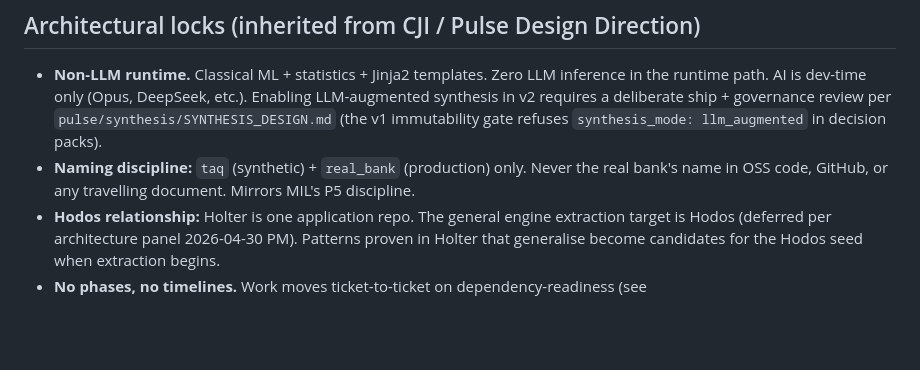
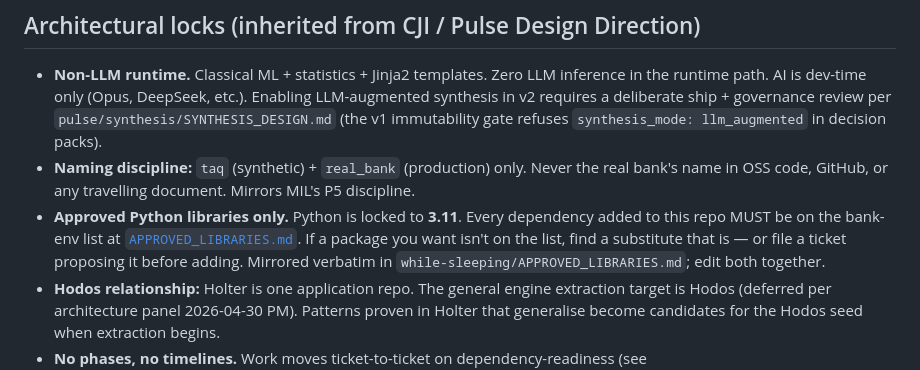
Before and after one commit to cjipro/holter, a Markdown page: CLAUDE.md, the part around the change. GitHub-like rendering; blank space fills up the shorter version.

```diff
--- a/CLAUDE.md
+++ b/CLAUDE.md
@@ -52,6 +52,12 @@ and the GitHub org.
 - **Naming discipline:** `taq` (synthetic) + `real_bank` (production) only.
   Never the real bank's name in OSS code, GitHub, or any travelling document.
   Mirrors MIL's P5 discipline.
+- **Approved Python libraries only.** Python is locked to **3.11**. Every
+  dependency added to this repo MUST be on the bank-env list at
+  [`APPROVED_LIBRARIES.md`](APPROVED_LIBRARIES.md). If a package you want
+  isn't on the list, find a substitute that is — or file a ticket proposing
+  it before adding. Mirrored verbatim in
+  `while-sleeping/APPROVED_LIBRARIES.md`; edit both together.
 - **Hodos relationship:** Holter is one application repo. The general engine
   extraction target is Hodos (deferred per architecture panel 2026-04-30 PM).
   Patterns proven in Holter that generalise become candidates for the Hodos
```
Also changed, not shown: APPROVED_LIBRARIES.md (added, +532 -0 lines).
